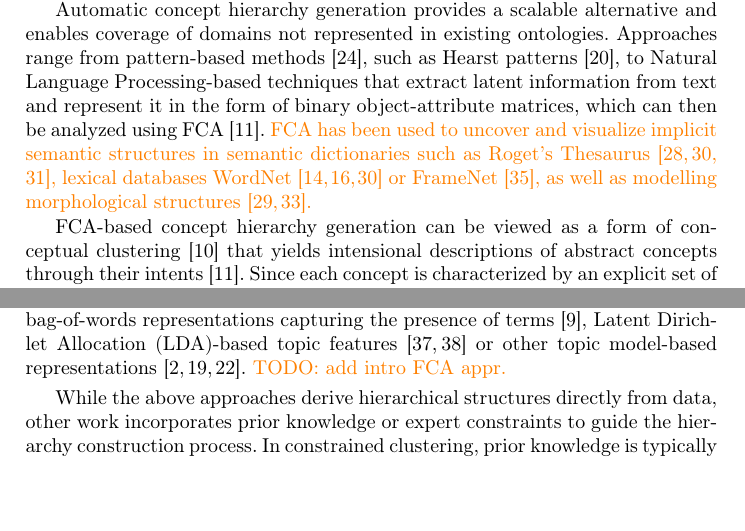
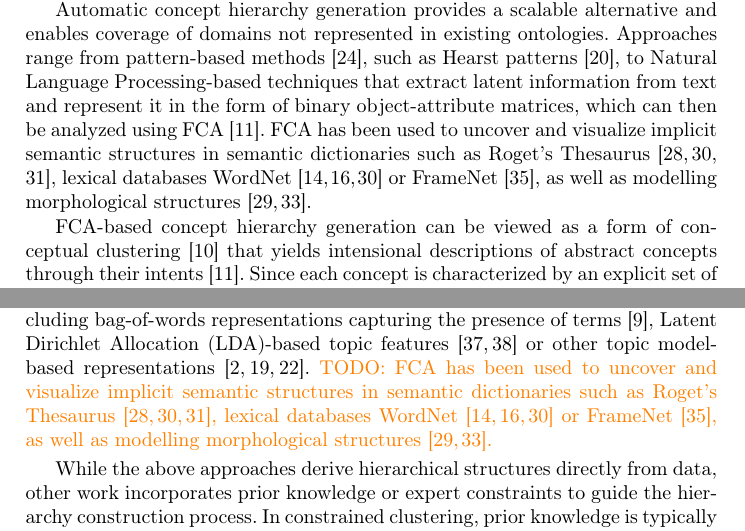
Before and after one commit to KlaraGtknst/fca-constrained-clustering, a LaTeX paper (main.tex, which reads chapters/02_introduction.tex, chapters/03_related_work.tex): two parts of pages 2 and 3 of 17, joined at a grey line, cut so that both start at the same text, the shorter picture padded with empty space. Compiled offline with pdfLaTeX.

Commit message:
style: Omit colors

```diff
--- a/chapters/02_introduction.tex
+++ b/chapters/02_introduction.tex
@@ -10,14 +9,13 @@ Although manually curated ontologies are often regarded as the gold standard, au
 
 Automatic concept hierarchy generation provides a scalable alternative and enables coverage of domains not represented in existing ontologies.
 Approaches range from pattern-based methods~\cite{le2019inferring}, such as Hearst patterns~\cite{hearst1992hyponyms}, to \acl{nlp}-based techniques that extract latent information from text and represent it in the form of binary object-attribute matrices, which can then be analyzed using \ac{fca}~\cite{cimiano_learning_2005}.
-\textcolor{orange}{
 % semantic dictionaries (Roget's Thesaurus)
 % lexical databases (WordNet, FrameNet)
 % Proof of concept on German prefices sporleder2002galois
 % Proof of concept on inflectional properties of German nouns petersen:04
 % reports on domestic violence (report id=obj, phrase=attr) Elzinga:09
 \ac{fca} has been used to uncover and visualize implicit semantic structures in semantic dictionaries such as Roget's Thesaurus~\cite{Priss:2004,old:04,Priss:96}, lexical databases WordNet~\cite{Priss:96,priss:98,GalnPez2014DiscoveringNS} or FrameNet~\cite{val:05}, as well as modelling morphological structures~\cite{sporleder:02,petersen:04}. %, as well as written reports~\cite{Elzinga:09}.
-}
+
 
 \ac{fca}-based concept hierarchy generation can be viewed as a form of conceptual clustering~\cite{Cimiano2004ComparingCD} that yields intensional descriptions of abstract concepts through their intents~\cite{cimiano_learning_2005}.
 Since each concept is characterized by an explicit set of shared attributes, the resulting hierarchy provides transparent, attribute-based explanations of the relationships between concepts, making \ac{fca}-based hierarchies inherently interpretable compared to similarity-based clustering methods.
--- a/chapters/03_related_work.tex
+++ b/chapters/03_related_work.tex
@@ -15,7 +15,9 @@ Since \ac{fca}-based hierarchy generation can be viewed as conceptual clustering
 %% Text corpus as formal context: We use gutekunst2025conceptual, but with LDA instead of top2vec
 In these approaches, a text corpus is represented as a formal context in which documents form the objects and features extracted from textual data serve as attributes.
 Different methods have been proposed to derive such features, including bag-of-words representations capturing the presence of terms~\cite{cigarran_twitter_fca_2016}, \ac{lda}-based topic features~\cite{wang_topic_feature_2021,wang_topic_hierarchy_2023} or other topic model-based representations~\cite{Aznag2014LeveragingFC,gutekunst2025conceptual,hirth_ordinal_2024}. % hirth_ordinal_2024 uses own trained topic model refered to as SSH21, but is something trained using non-negative matrix factorization, gutekunst2025conceptual use top2vec, Aznag2014LeveragingFC: compared LDA, CTM, PLSA (found LDA to be best)
-\textcolor{orange}{TODO: add intro FCA appr.}
+\textcolor{orange}{TODO:
+\ac{fca} has been used to uncover and visualize implicit semantic structures in semantic dictionaries such as Roget's Thesaurus~\cite{Priss:2004,old:04,Priss:96}, lexical databases WordNet~\cite{Priss:96,priss:98,GalnPez2014DiscoveringNS} or FrameNet~\cite{val:05}, as well as modelling morphological structures~\cite{sporleder:02,petersen:04}. %, as well as written reports~\cite{Elzinga:09}.
+}
 
 % \subsubsection{Knowledge-Driven Approaches}
 % 2. Knowledge-based concept hierarchy generation
```
Also changed, not shown: chapters/02_introduction.tex (3 more changed lines).
